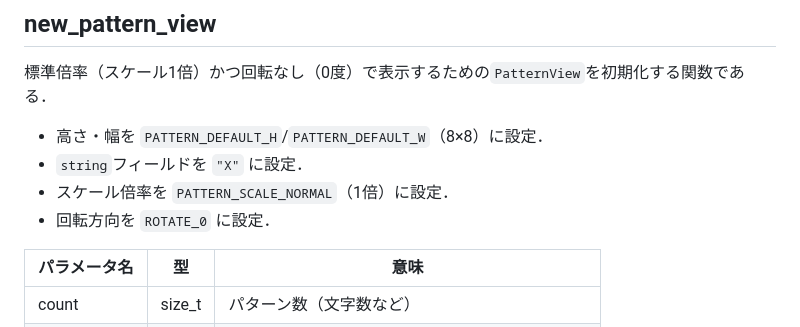
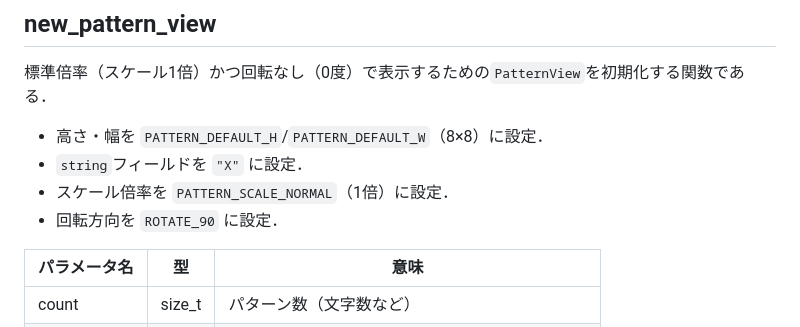
Before and after one commit to IY-del/univ, a Markdown page: plang_report26G1012_spec.md, the part around the change. Rendered like a GitHub page.

Commit message:
Update rotation direction in specifications from ROTATE_0 to ROTATE_90

```diff
--- a/plang_report26G1012_spec.md
+++ b/plang_report26G1012_spec.md
@@ -536,7 +536,7 @@ $ LD_LIBRARY_PATH=. ./a.out
 - 高さ・幅を `PATTERN_DEFAULT_H`/`PATTERN_DEFAULT_W`（8×8）に設定．
 - `string`フィールドを `"X"` に設定．
 - スケール倍率を `PATTERN_SCALE_NORMAL`（1倍）に設定．
-- 回転方向を `ROTATE_0` に設定．
+- 回転方向を `ROTATE_90` に設定．
 
 | パラメータ名 | 型      | 意味                                           |
 | ------------ | ------- | ---------------------------------------------- |
```
Also changed, not shown: plang_report26G1012_report.md (+1 -1 lines).
